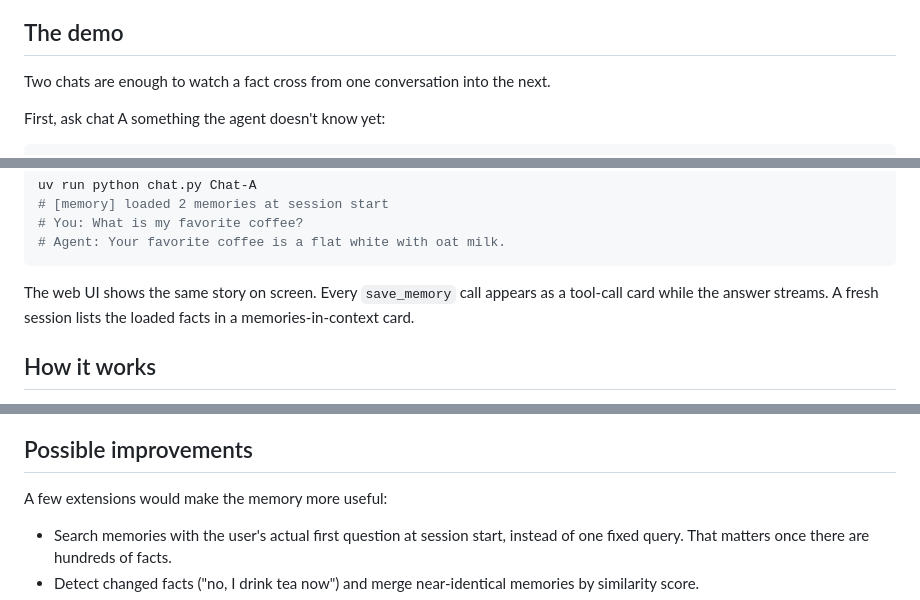
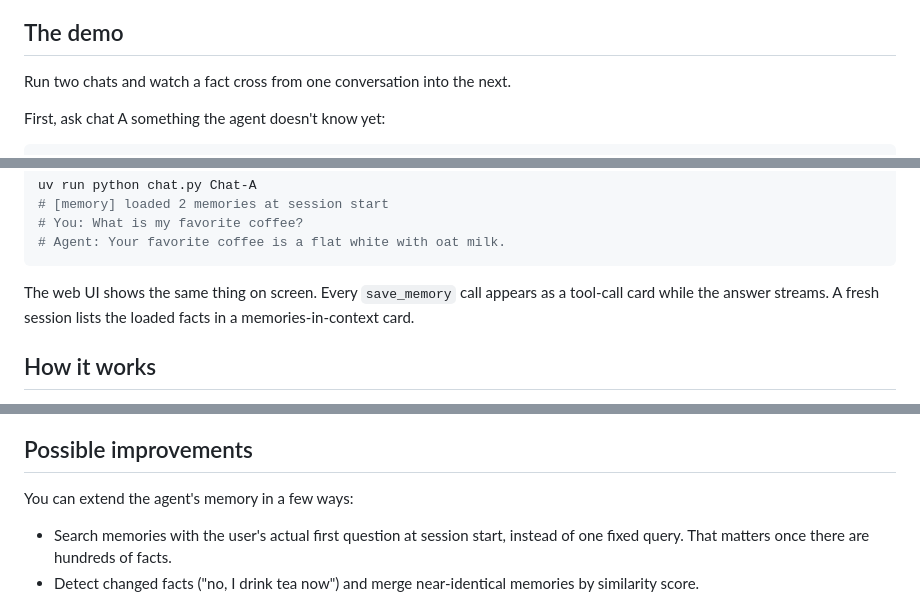
Before and after one commit to alexeygrigorev/gmail-memory-assistant, a Markdown page: README.md, 3 parts joined by grey strips. Rendered like a GitHub page.

Commit message:
Polish README prose
Point the hero image back at docs/screenshot.png, and apply the stylint
judgment passes: give the demo intro and the improvements lead-in a
person as the actor, replace the idiomatic 'same story', and rewrap one
source line.

````diff
--- a/README.md
+++ b/README.md
@@ -85,8 +85,7 @@ port 5173 and proxies `/api` requests to the backend on port 8000.
 
 ## The demo
 
-Two chats are enough to watch a fact cross from one conversation into
-the next.
+Run two chats and watch a fact cross from one conversation into the next.
 
 First, ask chat A something the agent doesn't know yet:
 
@@ -120,7 +119,7 @@ uv run python chat.py Chat-A
 # Agent: Your favorite coffee is a flat white with oat milk.
 ```
 
-The web UI shows the same story on screen. Every `save_memory` call
+The web UI shows the same thing on screen. Every `save_memory` call
 appears as a tool-call card while the answer streams. A fresh session
 lists the loaded facts in a memories-in-context card.
 
@@ -185,7 +184,7 @@ points can reappear from the write-ahead log after a delete.
 
 ## Possible improvements
 
-A few extensions would make the memory more useful:
+You can extend the agent's memory in a few ways:
 
 - Search memories with the user's actual first question at session
   start, instead of one fixed query. That matters once there are
````
Also changed, not shown: other parts of README.md (+2 -2 lines).
